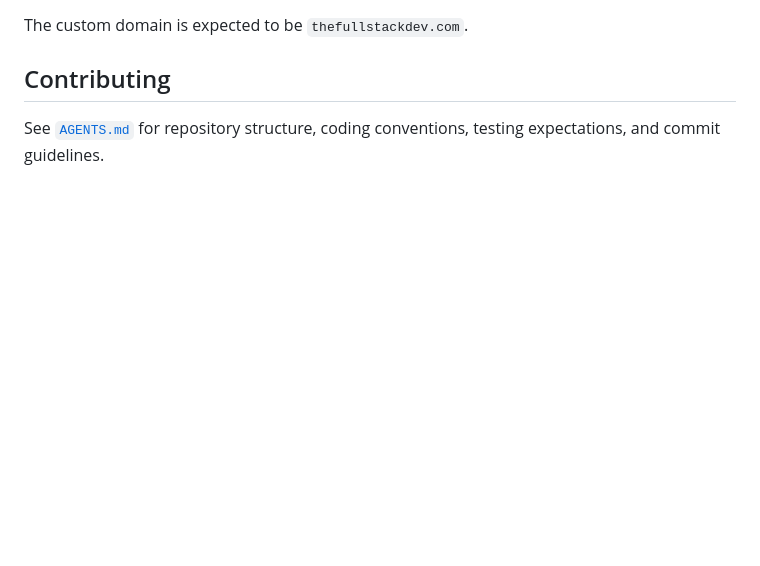
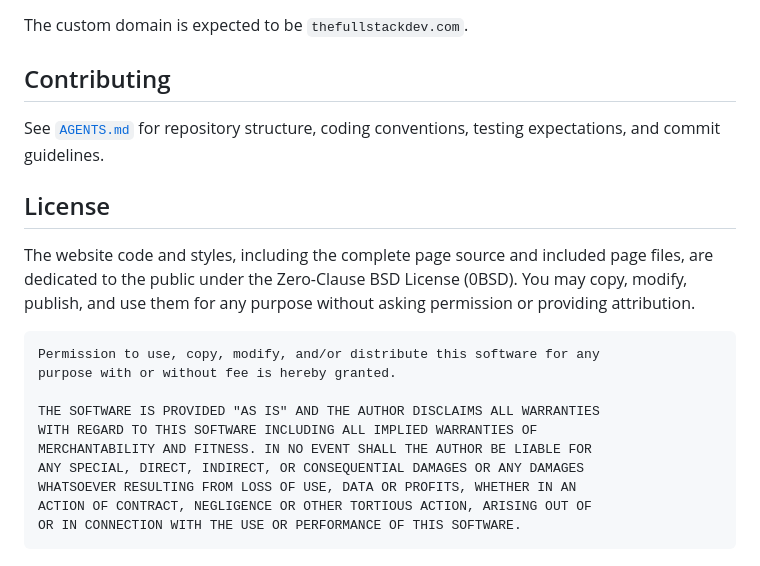
Before and after one commit to yohangdev/thefullstackdev, a Markdown page: README.md, the part around the change. GitHub-like rendering; blank space fills up the shorter version.

Commit message:
docs: add website license information

````diff
--- a/README.md
+++ b/README.md
@@ -108,3 +108,20 @@ The custom domain is expected to be `thefullstackdev.com`.
 ## Contributing
 
 See [`AGENTS.md`](./AGENTS.md) for repository structure, coding conventions, testing expectations, and commit guidelines.
+
+## License
+
+The website code and styles, including the complete page source and included page files, are dedicated to the public under the Zero-Clause BSD License (0BSD). You may copy, modify, publish, and use them for any purpose without asking permission or providing attribution.
+
+```text
+Permission to use, copy, modify, and/or distribute this software for any
+purpose with or without fee is hereby granted.
+
+THE SOFTWARE IS PROVIDED "AS IS" AND THE AUTHOR DISCLAIMS ALL WARRANTIES
+WITH REGARD TO THIS SOFTWARE INCLUDING ALL IMPLIED WARRANTIES OF
+MERCHANTABILITY AND FITNESS. IN NO EVENT SHALL THE AUTHOR BE LIABLE FOR
+ANY SPECIAL, DIRECT, INDIRECT, OR CONSEQUENTIAL DAMAGES OR ANY DAMAGES
+WHATSOEVER RESULTING FROM LOSS OF USE, DATA OR PROFITS, WHETHER IN AN
+ACTION OF CONTRACT, NEGLIGENCE OR OTHER TORTIOUS ACTION, ARISING OUT OF
+OR IN CONNECTION WITH THE USE OR PERFORMANCE OF THIS SOFTWARE.
+```
````
